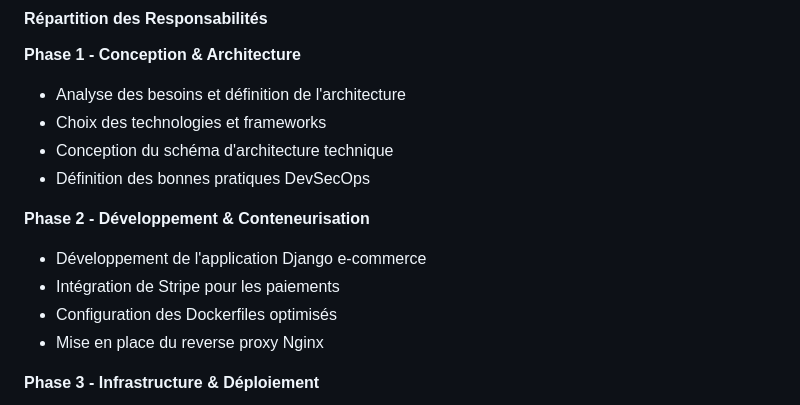
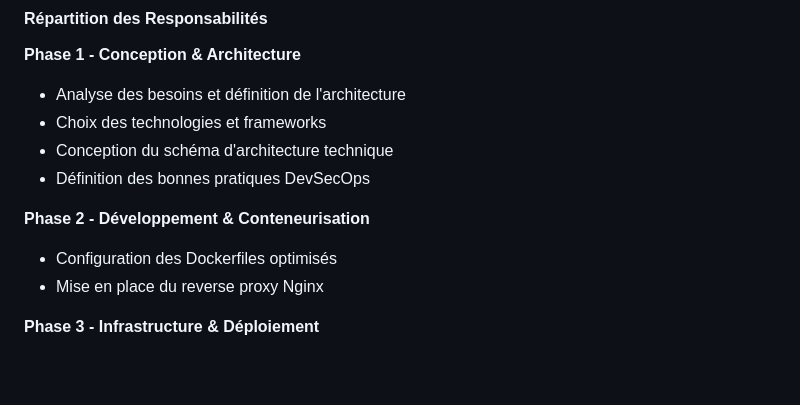
Before and after one commit to el-hadji-mamadou-sarr/secops, a Markdown page: stripe-app.md, the part around the change printed below. GitHub-like rendering; blank space fills up the shorter version.

```diff
--- a/stripe-app.md
+++ b/stripe-app.md
@@ -210,8 +210,6 @@ CMD ["gunicorn", "--config", "gunicorn-cfg.py", "core.wsgi"]
 - Définition des bonnes pratiques DevSecOps
 
 **Phase 2 - Développement & Conteneurisation**
-- Développement de l'application Django e-commerce
-- Intégration de Stripe pour les paiements
 - Configuration des Dockerfiles optimisés
 - Mise en place du reverse proxy Nginx
 
```
Also changed, not shown: other parts of stripe-app.md (+2 -1 lines).
